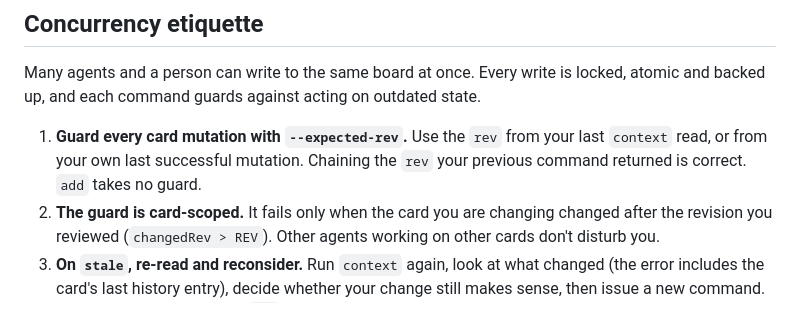
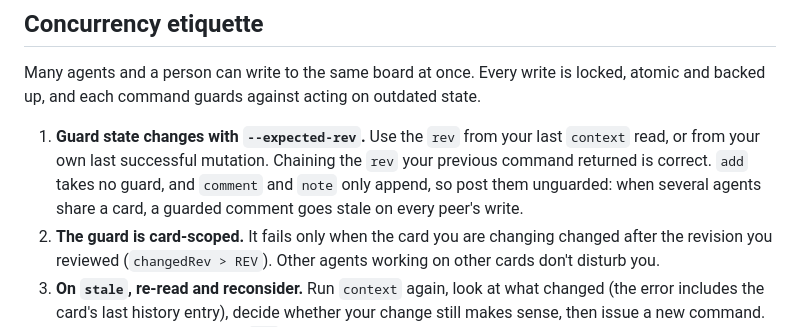
Before and after one commit to Paliverse/workboard, a Markdown page: docs/agents.md, the part around the change. Drawn GitHub-style.

Commit message:
Don't ask agents to guard comments and notes
Comments and notes only append. In a parallel-work test with three agents on one card, two of six agents following the skill got `stale` on a guarded comment because a peer had ticked a checklist item. State changes keep the card-scoped guard.

```diff
--- a/docs/agents.md
+++ b/docs/agents.md
@@ -85,7 +85,7 @@ EOF
 
 Many agents and a person can write to the same board at once. Every write is locked, atomic and backed up, and each command guards against acting on outdated state.
 
-1. **Guard every card mutation with `--expected-rev`.** Use the `rev` from your last `context` read, or from your own last successful mutation. Chaining the `rev` your previous command returned is correct. `add` takes no guard.
+1. **Guard state changes with `--expected-rev`.** Use the `rev` from your last `context` read, or from your own last successful mutation. Chaining the `rev` your previous command returned is correct. `add` takes no guard, and `comment` and `note` only append, so post them unguarded: when several agents share a card, a guarded comment goes stale on every peer's write.
 2. **The guard is card-scoped.** It fails only when the card you are changing changed after the revision you reviewed (`changedRev > REV`). Other agents working on other cards don't disturb you.
 3. **On `stale`, re-read and reconsider.** Run `context` again, look at what changed (the error includes the card's last history entry), decide whether your change still makes sense, then issue a new command. Never retry blindly with the `rev` from the error.
 4. **Other 409 codes are decisions, not staleness.** Re-reading doesn't fix them.
```
Also changed, not shown: CHANGELOG.md (+1 -0 lines), 1 other file.
